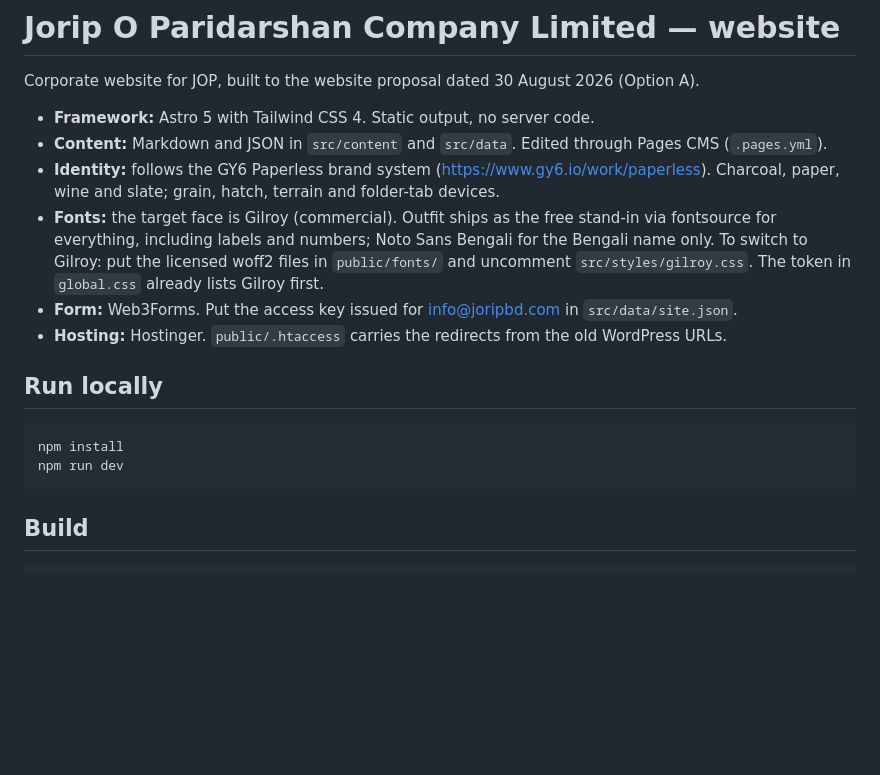
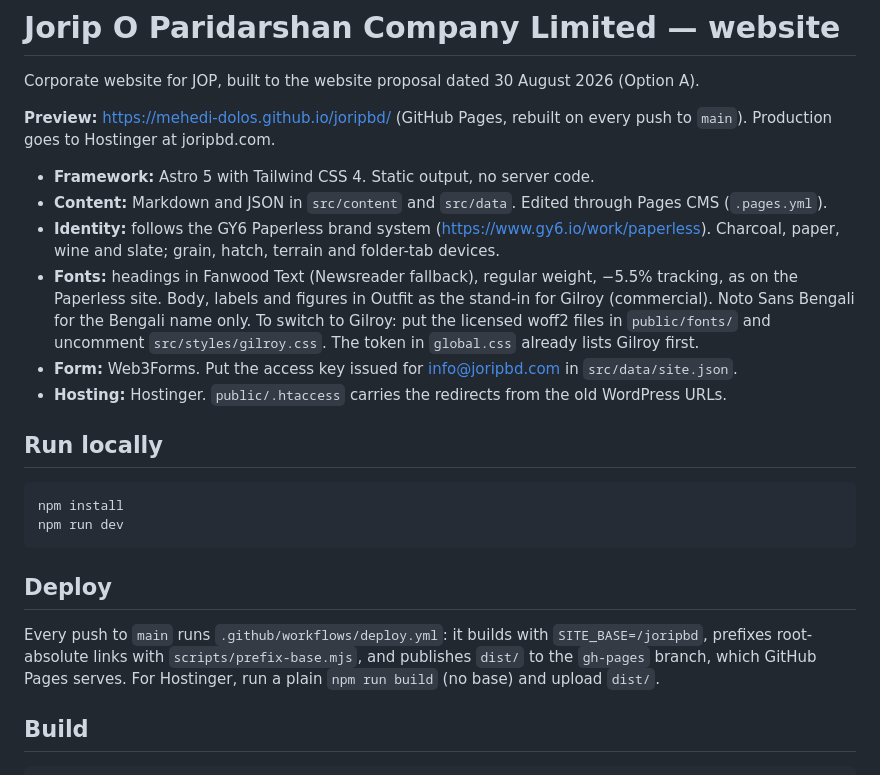
Before and after one commit to mehedi-dolos/joripbd, a Markdown page: README.md, the part around the change. GitHub-like rendering; blank space fills up the shorter version.

Commit message:
README: preview link and deploy notes
Co-Authored-By: Claude Fable 5.1 <noreply@anthropic.com>

````diff
--- a/README.md
+++ b/README.md
@@ -2,10 +2,12 @@
 
 Corporate website for JOP, built to the website proposal dated 30 August 2026 (Option A).
 
+**Preview:** https://mehedi-dolos.github.io/joripbd/ (GitHub Pages, rebuilt on every push to `main`). Production goes to Hostinger at joripbd.com.
+
 - **Framework:** Astro 5 with Tailwind CSS 4. Static output, no server code.
 - **Content:** Markdown and JSON in `src/content` and `src/data`. Edited through Pages CMS (`.pages.yml`).
 - **Identity:** follows the GY6 Paperless brand system (https://www.gy6.io/work/paperless). Charcoal, paper, wine and slate; grain, hatch, terrain and folder-tab devices.
-- **Fonts:** the target face is Gilroy (commercial). Outfit ships as the free stand-in via fontsource for everything, including labels and numbers; Noto Sans Bengali for the Bengali name only. To switch to Gilroy: put the licensed woff2 files in `public/fonts/` and uncomment `src/styles/gilroy.css`. The token in `global.css` already lists Gilroy first.
+- **Fonts:** headings in Fanwood Text (Newsreader fallback), regular weight, −5.5% tracking, as on the Paperless site. Body, labels and figures in Outfit as the stand-in for Gilroy (commercial). Noto Sans Bengali for the Bengali name only. To switch to Gilroy: put the licensed woff2 files in `public/fonts/` and uncomment `src/styles/gilroy.css`. The token in `global.css` already lists Gilroy first.
 - **Form:** Web3Forms. Put the access key issued for info@joripbd.com in `src/data/site.json`.
 - **Hosting:** Hostinger. `public/.htaccess` carries the redirects from the old WordPress URLs.
 
@@ -15,6 +17,10 @@ Corporate website for JOP, built to the website proposal dated 30 August 2026 (O
 npm install
 npm run dev
 ```
+
+## Deploy
+
+Every push to `main` runs `.github/workflows/deploy.yml`: it builds with `SITE_BASE=/joripbd`, prefixes root-absolute links with `scripts/prefix-base.mjs`, and publishes `dist/` to the `gh-pages` branch, which GitHub Pages serves. For Hostinger, run a plain `npm run build` (no base) and upload `dist/`.
 
 ## Build
 
````
